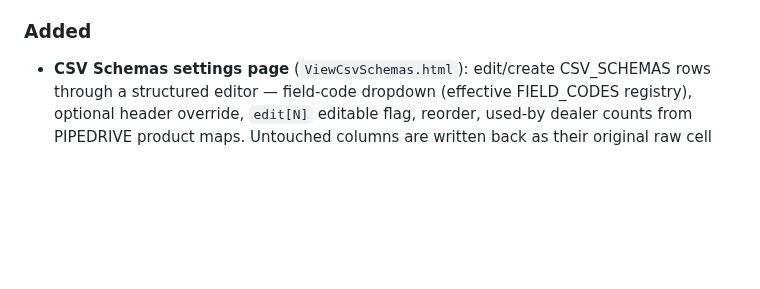
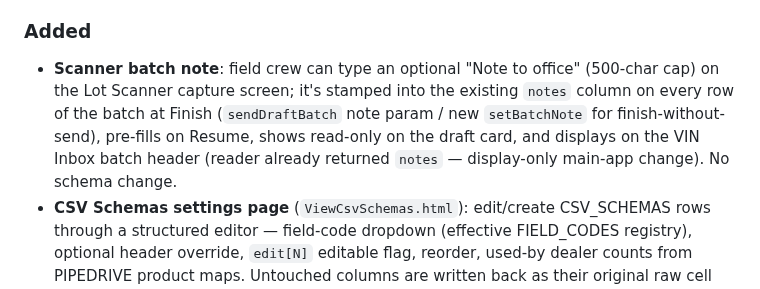
Before and after one commit to Silver-Fox-Marketing-STL/GAS-OPS-V2, a Markdown page: CHANGELOG.md, the part around the change. Rendered like a GitHub page; blank space fills up the shorter version.

Commit message:
docs: changelog + spec amendment for scanner batch note
Co-Authored-By: Claude Fable 5 <noreply@anthropic.com>

```diff
--- a/CHANGELOG.md
+++ b/CHANGELOG.md
@@ -20,6 +20,13 @@ Commit messages follow [Conventional Commits](https://www.conventionalcommits.or
   "⚠ Not In Dealer Inventory" (was "⚠ not in this dealer").
 
 ### Added
+- **Scanner batch note**: field crew can type an optional "Note to office"
+  (500-char cap) on the Lot Scanner capture screen; it's stamped into the
+  existing `notes` column on every row of the batch at Finish
+  (`sendDraftBatch` note param / new `setBatchNote` for finish-without-send),
+  pre-fills on Resume, shows read-only on the draft card, and displays on the
+  VIN Inbox batch header (reader already returned `notes` — display-only
+  main-app change). No schema change.
 - **CSV Schemas settings page** (`ViewCsvSchemas.html`): edit/create CSV_SCHEMAS
   rows through a structured editor — field-code dropdown (effective FIELD_CODES
   registry), optional header override, `edit[N]` editable flag, reorder, used-by
```
Also changed, not shown: 1 other file.
